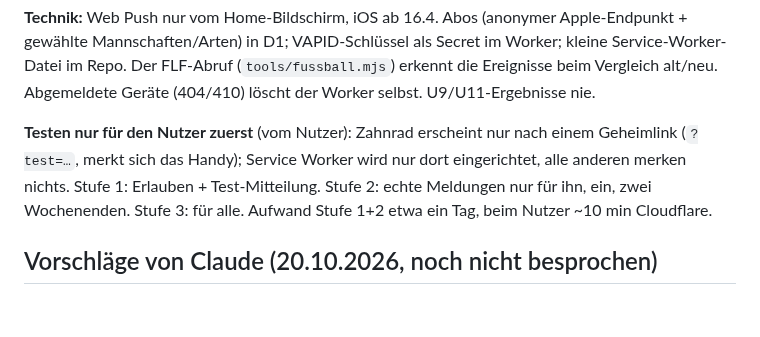
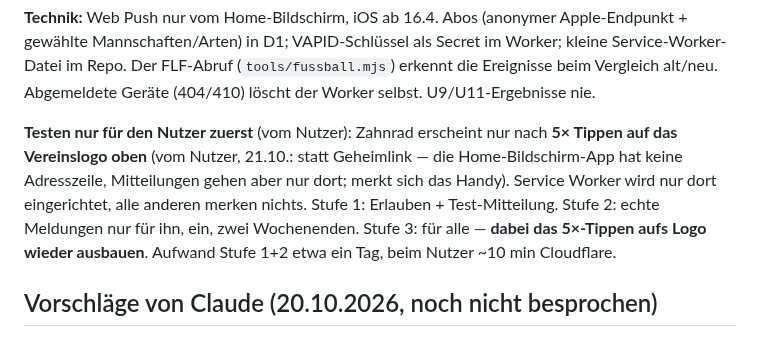
Before and after one commit to strakekine/panini-wm-2026, a Markdown page: IDEEN-fussball.md, the part around the change. Drawn GitHub-style; blank space fills up the shorter version.

Commit message:
Notiz: beide versteckten 5×-Tipp-Schalter später wieder ausbauen; Mitteilungs-Test über 5× aufs Logo
Co-Authored-By: Claude Opus 5.5 <noreply@anthropic.com>
Claude-Session: https://claude.ai/code/session_013ie3vZaYxEB3GuytwEjtct

```diff
--- a/IDEEN-fussball.md
+++ b/IDEEN-fussball.md
@@ -50,10 +50,11 @@ Mannschaften/Arten) in D1; VAPID-Schlüssel als Secret im Worker; kleine Service
 Der FLF-Abruf (`tools/fussball.mjs`) erkennt die Ereignisse beim Vergleich alt/neu. Abgemeldete Geräte
 (404/410) löscht der Worker selbst. U9/U11-Ergebnisse nie.
 
-**Testen nur für den Nutzer zuerst** (vom Nutzer): Zahnrad erscheint nur nach einem Geheimlink
-(`?test=…`, merkt sich das Handy); Service Worker wird nur dort eingerichtet, alle anderen merken
-nichts. Stufe 1: Erlauben + Test-Mitteilung. Stufe 2: echte Meldungen nur für ihn, ein, zwei
-Wochenenden. Stufe 3: für alle. Aufwand Stufe 1+2 etwa ein Tag, beim Nutzer ~10 min Cloudflare.
+**Testen nur für den Nutzer zuerst** (vom Nutzer): Zahnrad erscheint nur nach **5× Tippen auf das
+Vereinslogo oben** (vom Nutzer, 21.10.: statt Geheimlink — die Home-Bildschirm-App hat keine
+Adresszeile, Mitteilungen gehen aber nur dort; merkt sich das Handy). Service Worker wird nur dort
+eingerichtet, alle anderen merken nichts. Stufe 1: Erlauben + Test-Mitteilung. Stufe 2: echte Meldungen nur für ihn, ein, zwei
+Wochenenden. Stufe 3: für alle — **dabei das 5×-Tippen aufs Logo wieder ausbauen**. Aufwand Stufe 1+2 etwa ein Tag, beim Nutzer ~10 min Cloudflare.
 
 ## Vorschläge von Claude (20.10.2026, noch nicht besprochen)
 
```
Also changed, not shown: CLAUDE.md (+1 -0 lines).
